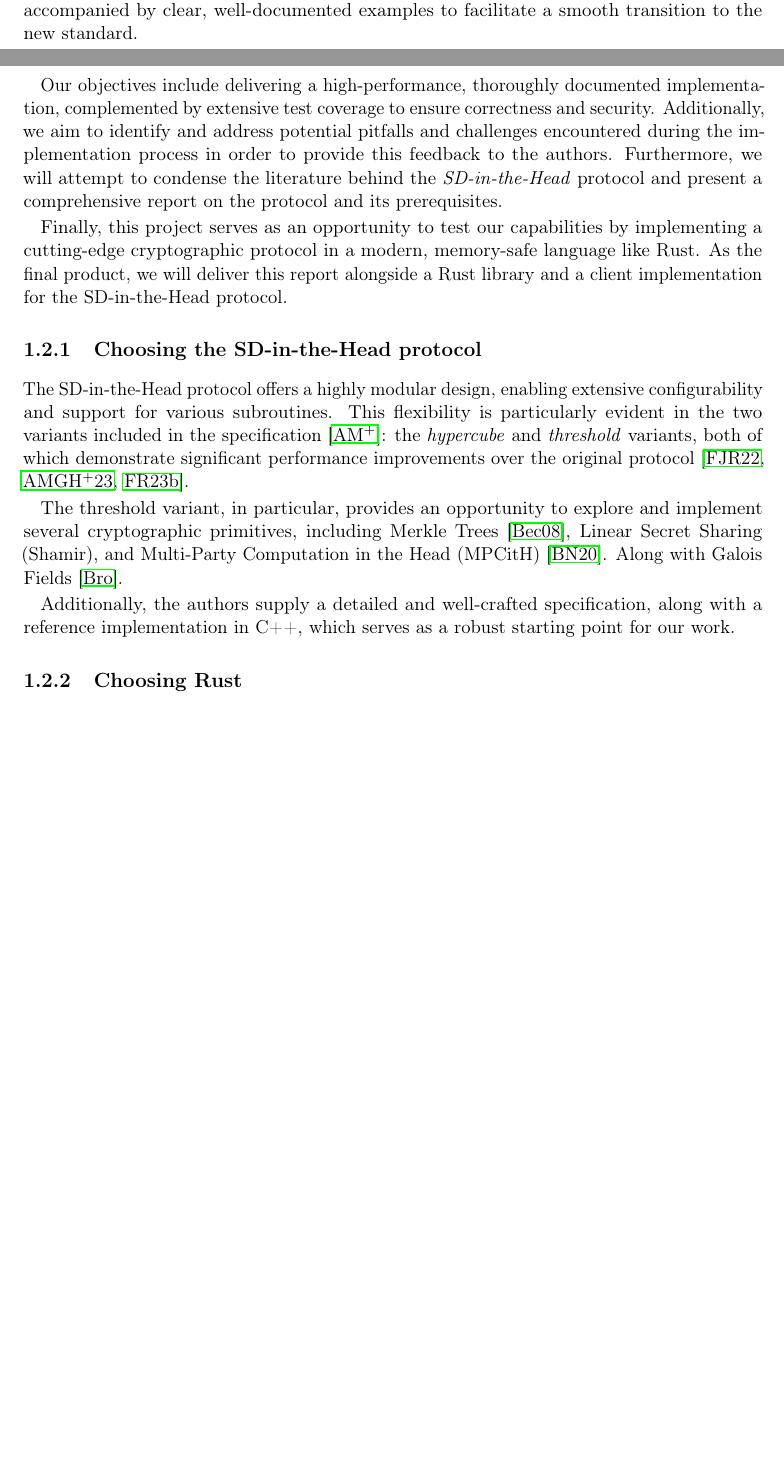
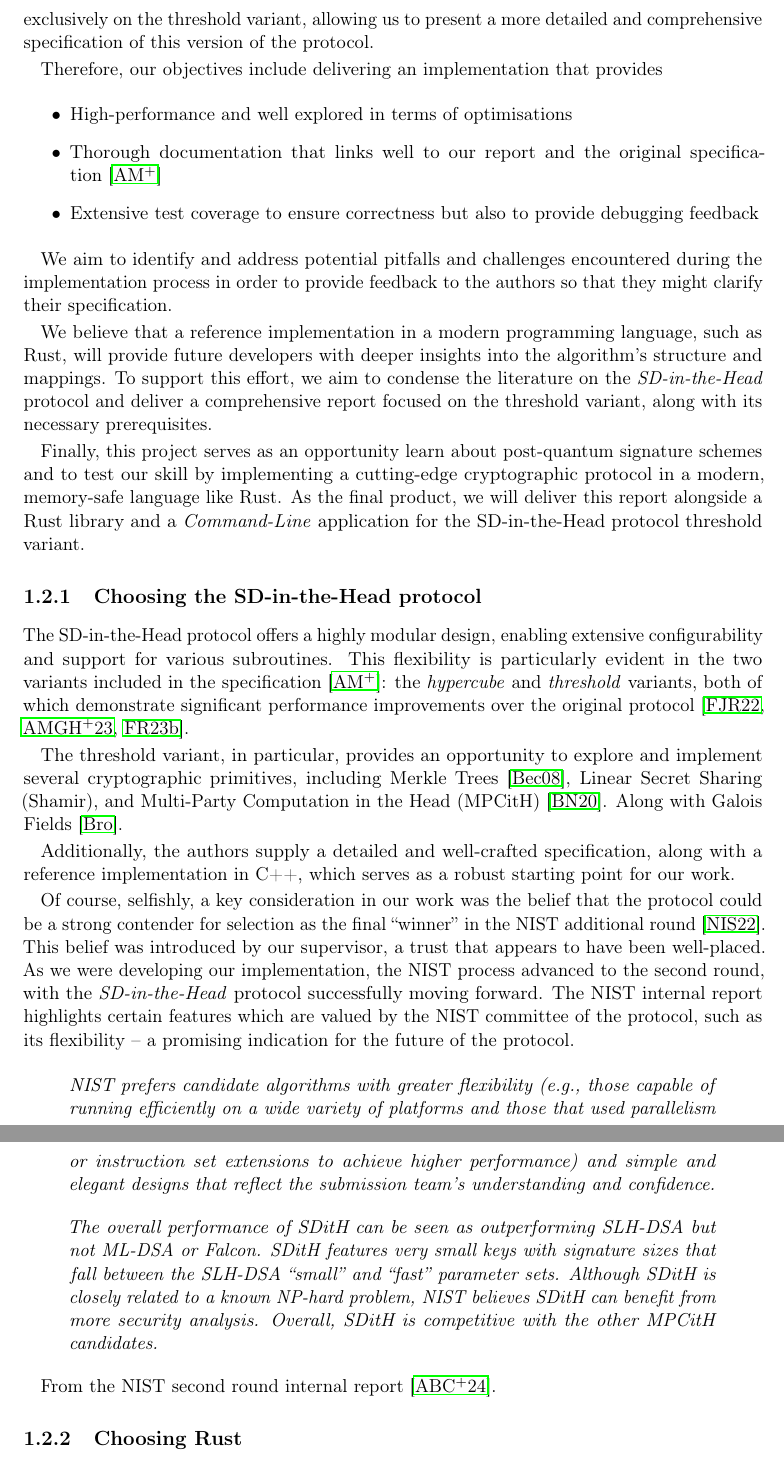
Before and after one commit to Mactherobot/sdith-rust, a LaTeX thesis (project/template.tex): two parts of pages 10 and 11 of 111 before the commit and two parts of pages 11 and 12 of 112 after it, joined at a grey line, cut at the place of the change, the shorter picture padded with empty space. Compiled offline with pdfLaTeX.

Commit message:
quicksave

```diff
--- a/project/template.tex
+++ b/project/template.tex
@@ -208,16 +208,23 @@ While the scheme never saw widespread adoption due to its large key sizes, the i
 
 \section{Our contributions}
 
-\todo{describe how we progressed through the project in an interesting way. What did we set out to do, what were the hurdles.}
-
-In this report, we present an implementation of the SD-in-the-Head protocol in Rust. While the NIST standardization process initially prioritizes selecting the appropriate protocols, the ultimate goal is to produce a well-documented specification that enables implementors to safely and accurately reproduce the chosen protocols.
-
-To this end, it is crucial for both NIST and the authors to provide an in-depth specification accompanied by clear, well-documented examples to facilitate a smooth transition to the new standard.
-
-Our objectives include delivering a high-performance, thoroughly documented implementation, complemented by extensive test coverage to ensure correctness and security. Additionally, we aim to identify and address potential pitfalls and challenges encountered during the implementation process in order to provide this feedback to the authors. Furthermore, we will attempt to condense the literature behind the \emph{SD-in-the-Head} protocol and present a comprehensive report on the protocol and its prerequisites.
-
-Finally, this project serves as an opportunity to test our capabilities by implementing a cutting-edge cryptographic protocol in a modern, memory-safe language like Rust. As the final product, we will deliver this report alongside a Rust library and a client implementation for the SD-in-the-Head protocol.
-
+In this report, we present an implementation of the SD-in-the-Head protocol in the Rust programming language. While the NIST standardization has an overarching goal of \textit{selecting a number of acceptable candidate cryptosystems for standardization}~\cite{nistcall}, they also state that the goal of the submitted reference implementation is to promote understanding of the submitted algorithm.
+
+One challenge of supporting both the \textit{hypercube} and \textit{threshold} variants of the protocol is the added complexity in implementation. Managing distinct definitions for the original protocol~\cite{feneuil2022syndrome} alongside these variants complicates the development process -- we experienced this ourselves in the development process. To address this, we opted to concentrate exclusively on the threshold variant, allowing us to present a more detailed and comprehensive specification of this version of the protocol.
+
+Therefore, our objectives include delivering an implementation that provides
+
+\begin{itemize}
+  \item High-performance and well explored in terms of optimisations
+  \item Thorough documentation that links well to our report and the original specification~\cite{aguilarsyndrome11}
+  \item Extensive test coverage to ensure correctness but also to provide debugging feedback
+\end{itemize}
+
+We aim to identify and address potential pitfalls and challenges encountered during the implementation process in order to provide feedback to the authors so that they might clarify their specification.
+
+We believe that a reference implementation in a modern programming language, such as Rust, will provide future developers with deeper insights into the algorithm's structure and mappings. To support this effort, we aim to condense the literature on the \emph{SD-in-the-Head} protocol and deliver a comprehensive report focused on the threshold variant, along with its necessary prerequisites.
+
+Finally, this project serves as an opportunity learn about post-quantum signature schemes and to test our skill by implementing a cutting-edge cryptographic protocol in a modern, memory-safe language like Rust. As the final product, we will deliver this report alongside a Rust library and a \textit{Command-Line} application for the SD-in-the-Head protocol threshold variant.
 
 \subsection{Choosing the SD-in-the-Head protocol}
 The SD-in-the-Head protocol offers a highly modular design, enabling extensive configurability and support for various subroutines. This flexibility is particularly evident in the two variants included in the specification~\cite{aguilarsyndrome11}: the \textit{hypercube} and \textit{threshold} variants, both of which demonstrate significant performance improvements over the original protocol~\cite{feneuil2022syndrome,aguilar2023return,feneuil2023threshold}.
@@ -226,6 +233,17 @@ The threshold variant, in particular, provides an opportunity to explore and imp
 
 Additionally, the authors supply a detailed and well-crafted specification, along with a reference implementation in C++, which serves as a robust starting point for our work.
 
+Of course, selfishly, a key consideration in our work was the belief that the protocol could be a strong contender for selection as the final ``winner'' in the NIST additional round~\cite{nistcall}. This belief was introduced by our supervisor, a trust that appears to have been well-placed. As we were developing our implementation, the NIST process advanced to the second round, with the \emph{SD-in-the-Head} protocol successfully moving forward. The NIST internal report highlights certain features which are valued by the NIST committee of the protocol, such as its flexibility  -- a promising indication for the future of the protocol.
+
+\begin{quote}
+  \textit{NIST prefers candidate algorithms with greater flexibility (e.g., those capable of running efficiently on a wide variety of platforms and those that used parallelism or instruction set extensions to achieve higher performance) and simple and elegant designs that reflect the submission team's understanding and confidence.}
+\end{quote}
+
+\begin{quote}
+  \textit{The overall performance of SDitH can be seen as outperforming SLH-DSA but not ML-DSA or Falcon. SDitH features very small keys with signature sizes that fall between the SLH-DSA ``small'' and ``fast'' parameter sets. Although SDitH is closely related to a known NP-hard problem, NIST believes SDitH can benefit from more security analysis. Overall, SDitH is competitive with the other MPCitH candidates.}
+\end{quote}
+
+From the NIST second round internal report~\cite{alagic2024status}.
 
 \subsection{Choosing Rust}
 We chose to implement the SD-in-the-Head protocol in Rust for several compelling reasons. Rust, as a modern systems programming language, offers inherent memory and thread safety without compromising performance. Its strong safety guarantees\cite{jung2017rustbelt} are a key reason why Rust is included in the NIST list of safer programming languages~\cite{nistsaferlanguages}. These properties are particularly critical when implementing cryptographic primitives, where memory safety and robustness against concurrency issues are foundational to secure software development. Additionally, Rust provides fine-grained control over hardware resources, enabling the optimization of performance -- an essential consideration in cryptographic implementations
```
Also changed, not shown: project/refs.bib (+8 -0 lines), project/template.tex (8 more changed lines).
